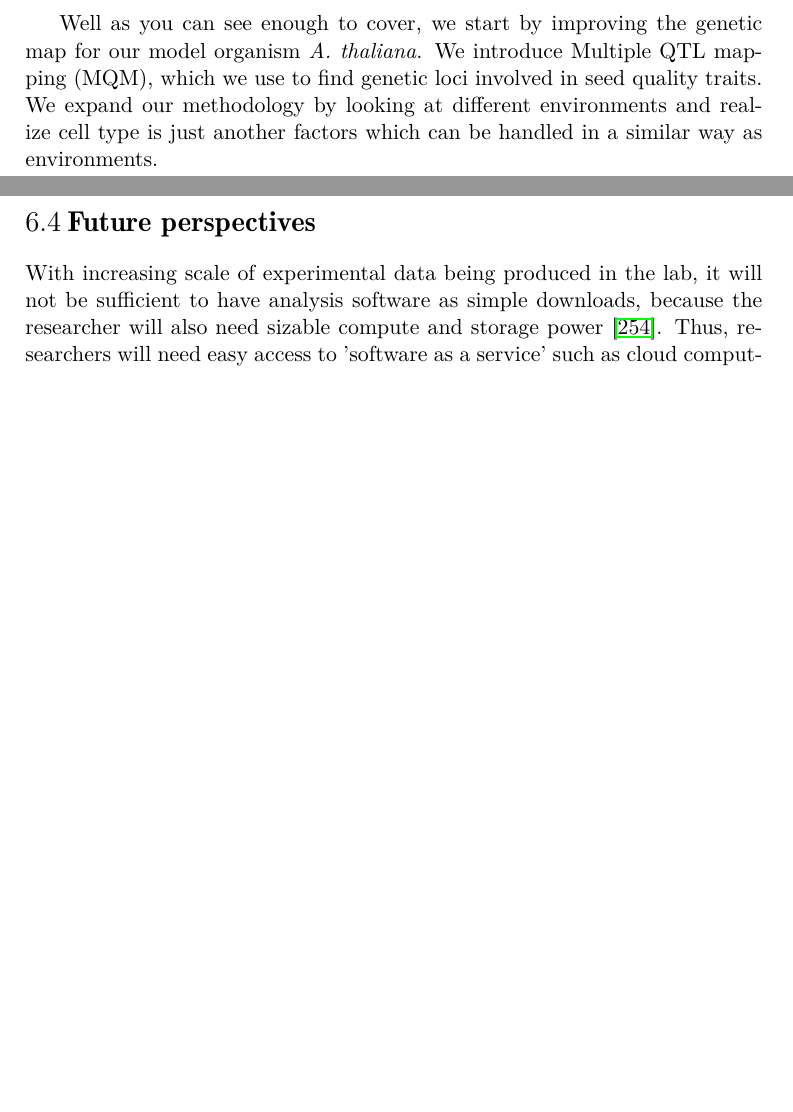
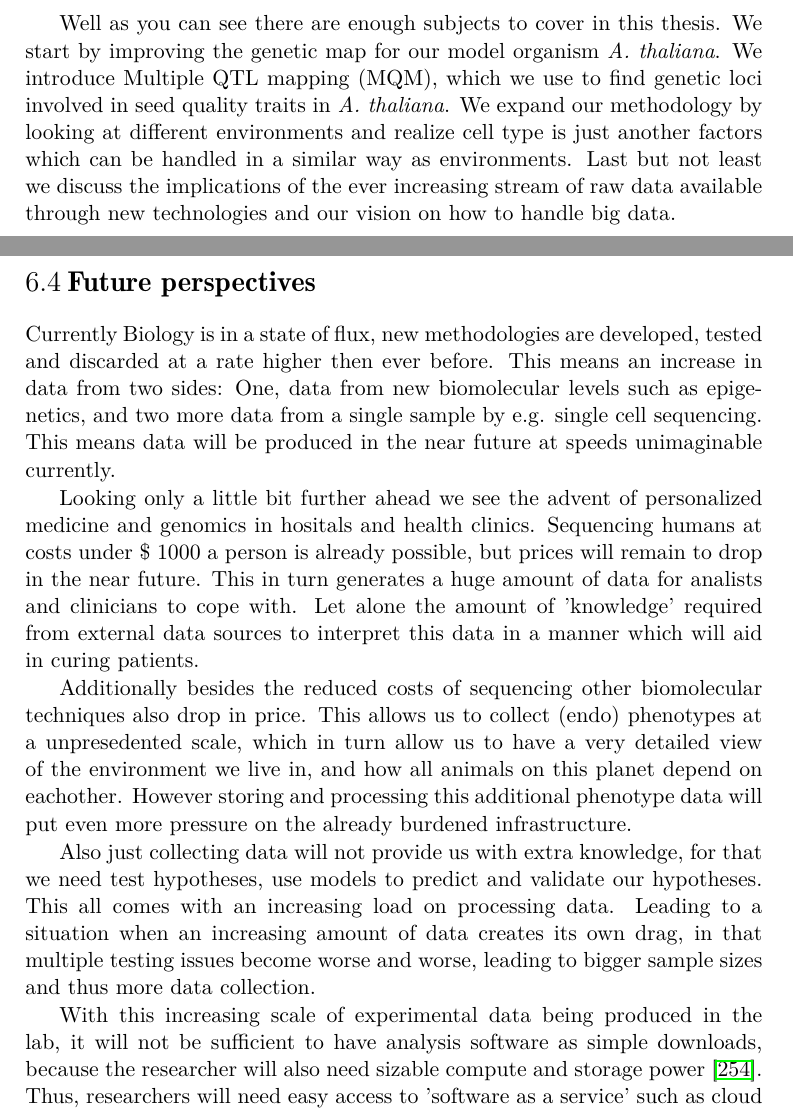
Before and after one commit to DannyArends/Thesis, a LaTeX thesis (Thesis.tex, which reads additional.tex, chapter1.tex): two parts of pages 20 and 122 of 160, joined at a grey line, cut at the place of the change, the shorter picture padded with empty space. Compiled offline with pdfLaTeX.

Commit message:
More Biology in the intro to Future perspectives, I try to explain why all this data is an increasing problem in genetics

```diff
--- a/additional.tex
+++ b/additional.tex
@@ -214,7 +214,29 @@ this.
 
 \section{Future perspectives}
 \label{sect:Future}
-With increasing scale of experimental data being produced in the lab, it will not be
+Currently Biology is in a state of flux, new methodologies are developed, tested and discarded at
+a rate higher then ever before. This means an increase in data from two sides: One, data from new
+biomolecular levels such as epigenetics, and two more data from a single sample by e.g. single cell sequencing.
+This means data will be produced in the near future at speeds unimaginable currently.
+
+Looking only a little bit further ahead we see the advent of personalized medicine and genomics in hositals
+and health clinics. Sequencing humans at costs under \$ 1000 a person is already possible, but prices will remain
+to drop in the near future. This in turn generates a huge amount of data for analists and clinicians to cope with.
+Let alone the amount of 'knowledge' required from external data sources to interpret this data in a manner which
+will aid in curing patients.
+
+Additionally besides the reduced costs of sequencing other biomolecular techniques also drop in price.
+This allows us to collect (endo) phenotypes at a unpresedented scale, which in turn allow us to have a very
+detailed view of the environment we live in, and how all animals on this planet depend on eachother.
+However storing and processing this additional phenotype data will put even more pressure on the
+already burdened infrastructure.
+
+Also just collecting data will not provide us with extra knowledge, for that we need test hypotheses, use
+models to predict and validate our hypotheses. This all comes with an increasing load on processing data.
+Leading to a situation when an increasing amount of data creates its own drag, in that multiple testing
+issues become worse and worse, leading to bigger sample sizes and thus more data collection.
+
+With this increasing scale of experimental data being produced in the lab, it will not be
 sufficient to have analysis software as simple downloads, because the researcher will
 also need sizable compute and storage power \cite{Schadt:2010}. Thus, researchers will
 need easy access to 'software as a service' such as cloud computing. Additionally storage
--- a/chapter1.tex
+++ b/chapter1.tex
@@ -335,7 +335,10 @@ abundance (mQTL) and phenotype (phQTL) data. Popular QTL mapping methods for mod
 and human populations are accessible via the web user interface. Large calculations scale
 easily on to multi-core computers, clusters and cloud computing.
 
-Well as you can see enough to cover, we start by improving the genetic map for our model organism
-\emph{A. thaliana}. We introduce Multiple QTL mapping (MQM), which we use to find genetic loci
-involved in seed quality traits. We expand our methodology by looking at different environments
-and realize cell type is just another factors which can be handled in a similar way as environments.
+Well as you can see there are enough subjects to cover in this thesis. We start by improving
+the genetic map for our model organism \emph{A. thaliana}. We introduce Multiple QTL mapping
+(MQM), which we use to find genetic loci involved in seed quality traits in \emph{A. thaliana}.
+We expand our methodology by looking at different environments and realize cell type is just
+another factors which can be handled in a similar way as environments. Last but not least we
+discuss the implications of the ever increasing stream of raw data available through new
+technologies and our vision on how to handle big data.
```
Also changed, not shown: additional.tex (6 more changed lines).
